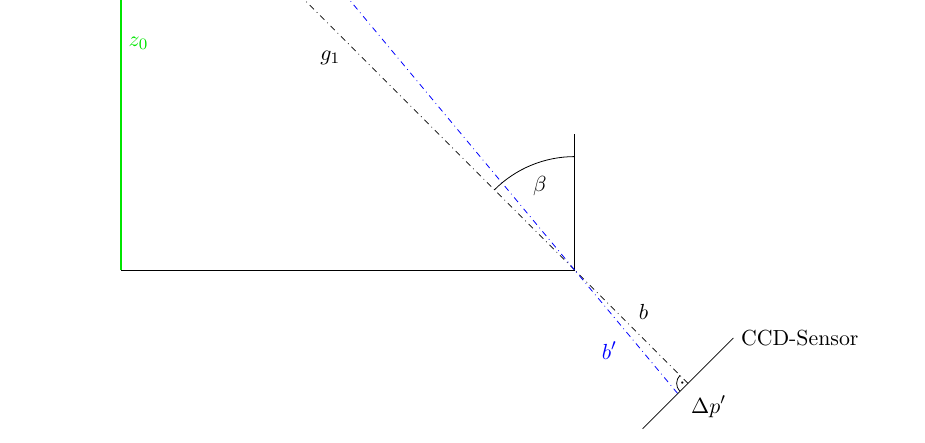
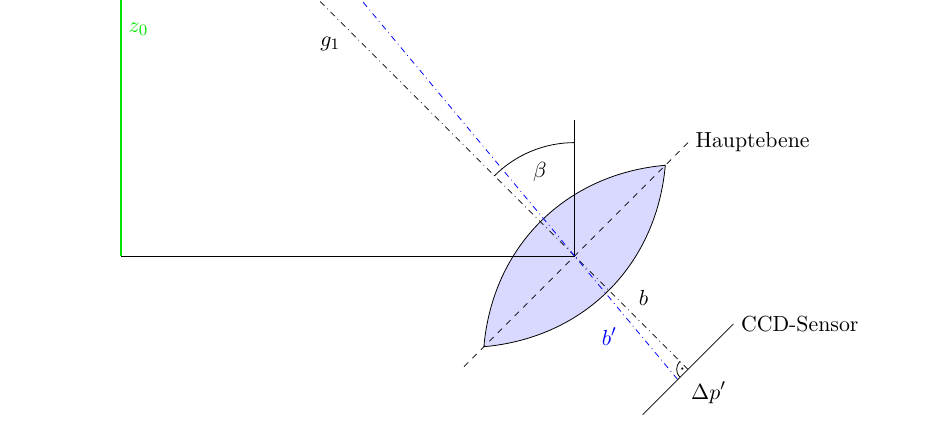
Before and after one commit to woodie90/Protokoll-Laser-Triangulation, a LaTeX document (Protokoll-Laser-Triangulation.tex, which reads einleitung.tex): part of page 6 of 12, cut so that both start at the same text. Compiled offline with pdfLaTeX.

Commit message:
Linse hinzugefügt

```diff
--- a/einleitung.tex
+++ b/einleitung.tex
@@ -77,6 +77,10 @@ Durch das Einsetzen von (\ref{eq:b}) in Gleichung~(\ref{eq:z3}) ergibt sich ein
 \begin{figure}[h]
 	\centering
 	\begin{tikzpicture}[scale=0.8]
+		% Linse zuerst, weil im Hintergrund
+		\draw[fill=blue!15] (12,2) to[in=85,out=185] (8,-2) to[in=-95,out=5] (12,2) -- cycle;
+		\draw[dashed] (12.5,2.5) node[anchor=west]{Hauptebene} -- (7.5,-2.5);
+		% Grundgerüst
 		\draw (0,0) -- (10,0) -- (10,3) coordinate (a3);
 		% Laser
 		\draw[green!90!black, thick] (0,0) -- (0,10);
```
Also changed, not shown: Protokoll-Laser-Triangulation.pdf.
